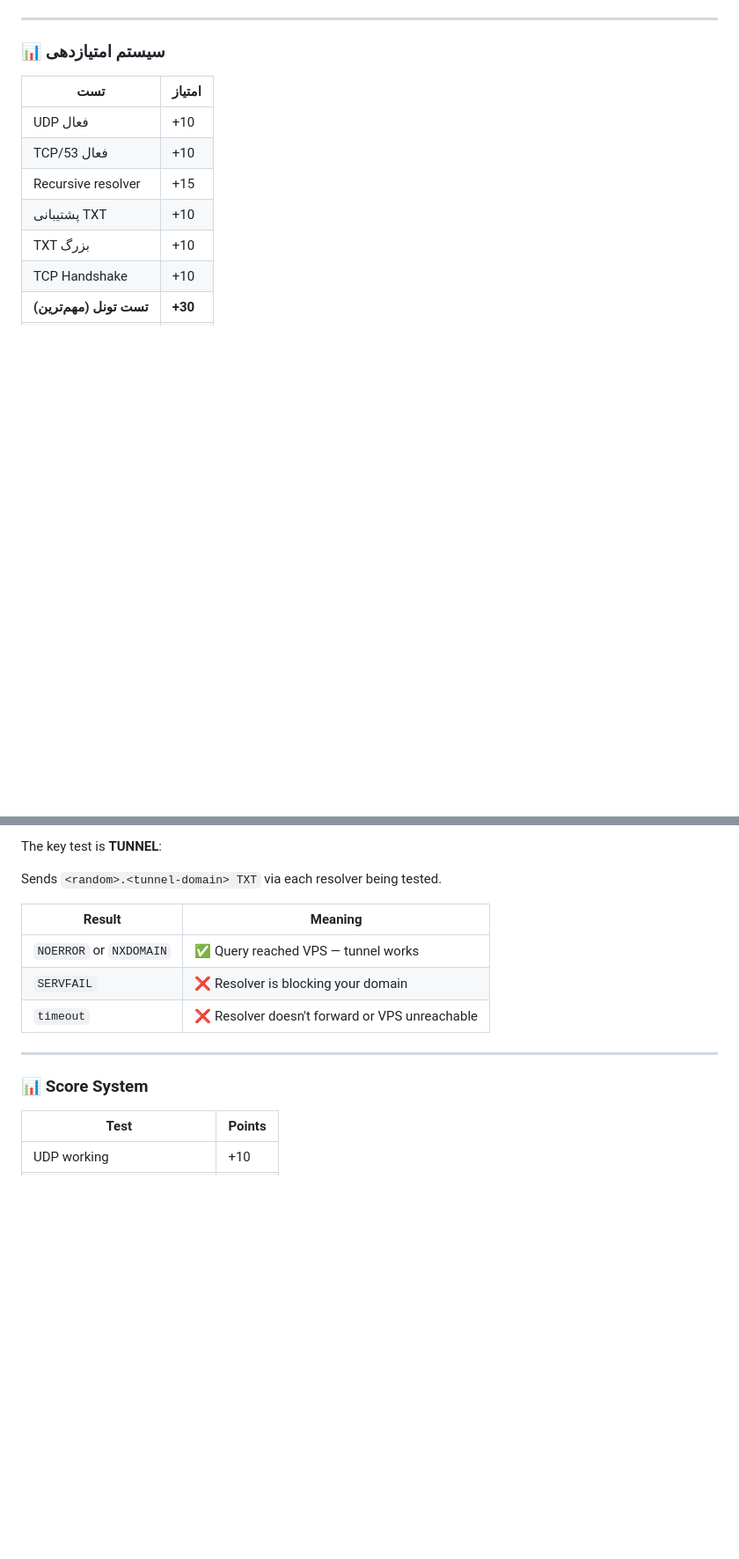
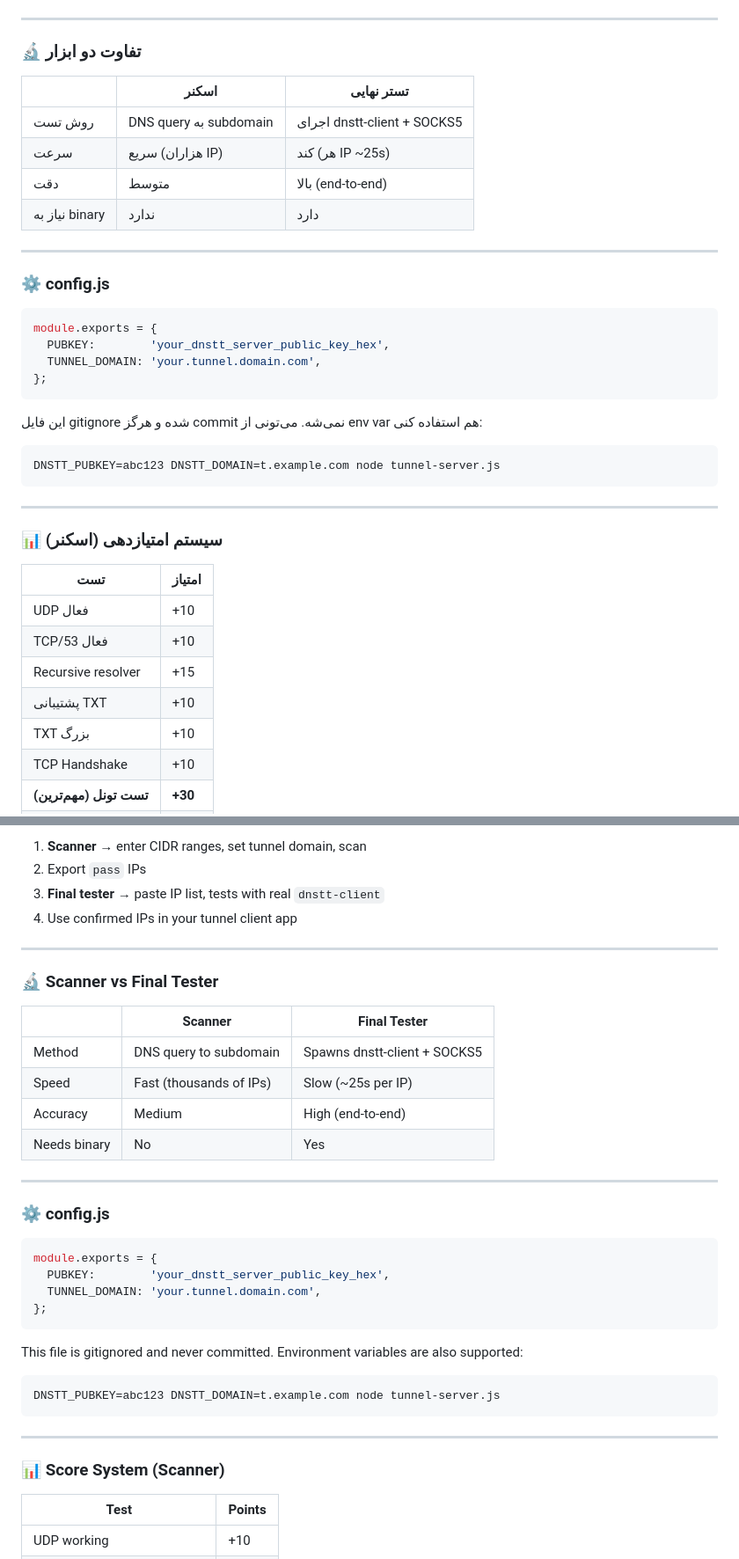
Before and after one commit to no-cage-code/DNS-Tunnel-Tester, a Markdown page: README.md, 2 parts joined by grey strips. Shown at 88% size. GitHub-like rendering; blank space fills up the shorter version.

````diff
--- a/README.md
+++ b/README.md
@@ -77,7 +79,36 @@ node server.js
 
 ---
 
-### 📊 سیستم امتیازدهی
+### 🔬 تفاوت دو ابزار
+
+| | اسکنر | تستر نهایی |
+|--|-------|------------|
+| روش تست | DNS query به subdomain | اجرای dnstt-client + SOCKS5 |
+| سرعت | سریع (هزاران IP) | کند (هر IP ~25s) |
+| دقت | متوسط | بالا (end-to-end) |
+| نیاز به binary | ندارد | دارد |
+
+---
+
+### ⚙️ config.js
+
+```js
+module.exports = {
+  PUBKEY:        'your_dnstt_server_public_key_hex',
+  TUNNEL_DOMAIN: 'your.tunnel.domain.com',
+};
+```
+
+این فایل gitignore شده و هرگز commit نمی‌شه.
+می‌تونی از env var هم استفاده کنی:
+
+```bash
+DNSTT_PUBKEY=abc123 DNSTT_DOMAIN=t.example.com node tunnel-server.js
+```
+
+---
+
+### 📊 سیستم امتیازدهی (اسکنر)
 
 | تست | امتیاز |
 |-----|--------|
@@ -176,17 +208,41 @@ Open `index.html` in your browser. Server runs on port **3737**.
 
-The key test is **TUNNEL**:
-
-Sends `<random>.<tunnel-domain> TXT` via each resolver being tested.
-
-| Result | Meaning |
-|--------|---------|
-| `NOERROR` or `NXDOMAIN` | ✅ Query reached VPS — tunnel works |
-| `SERVFAIL` | ❌ Resolver is blocking your domain |
-| `timeout` | ❌ Resolver doesn't forward or VPS unreachable |
+1. **Scanner** → enter CIDR ranges, set tunnel domain, scan
+2. Export `pass` IPs
+3. **Final tester** → paste IP list, tests with real `dnstt-client`
+4. Use confirmed IPs in your tunnel client app
 
 ---
 
-### 📊 Score System
+### 🔬 Scanner vs Final Tester
+
+| | Scanner | Final Tester |
+|--|---------|--------------|
+| Method | DNS query to subdomain | Spawns dnstt-client + SOCKS5 |
+| Speed | Fast (thousands of IPs) | Slow (~25s per IP) |
+| Accuracy | Medium | High (end-to-end) |
+| Needs binary | No | Yes |
+
+---
+
+### ⚙️ config.js
+
+```js
+module.exports = {
+  PUBKEY:        'your_dnstt_server_public_key_hex',
+  TUNNEL_DOMAIN: 'your.tunnel.domain.com',
+};
+```
+
+This file is gitignored and never committed.
+Environment variables are also supported:
+
+```bash
+DNSTT_PUBKEY=abc123 DNSTT_DOMAIN=t.example.com node tunnel-server.js
+```
+
+---
+
+### 📊 Score System (Scanner)
 
 | Test | Points |
 |------|--------|
````
Also changed, not shown: other parts of README.md (+67 -71 lines).
